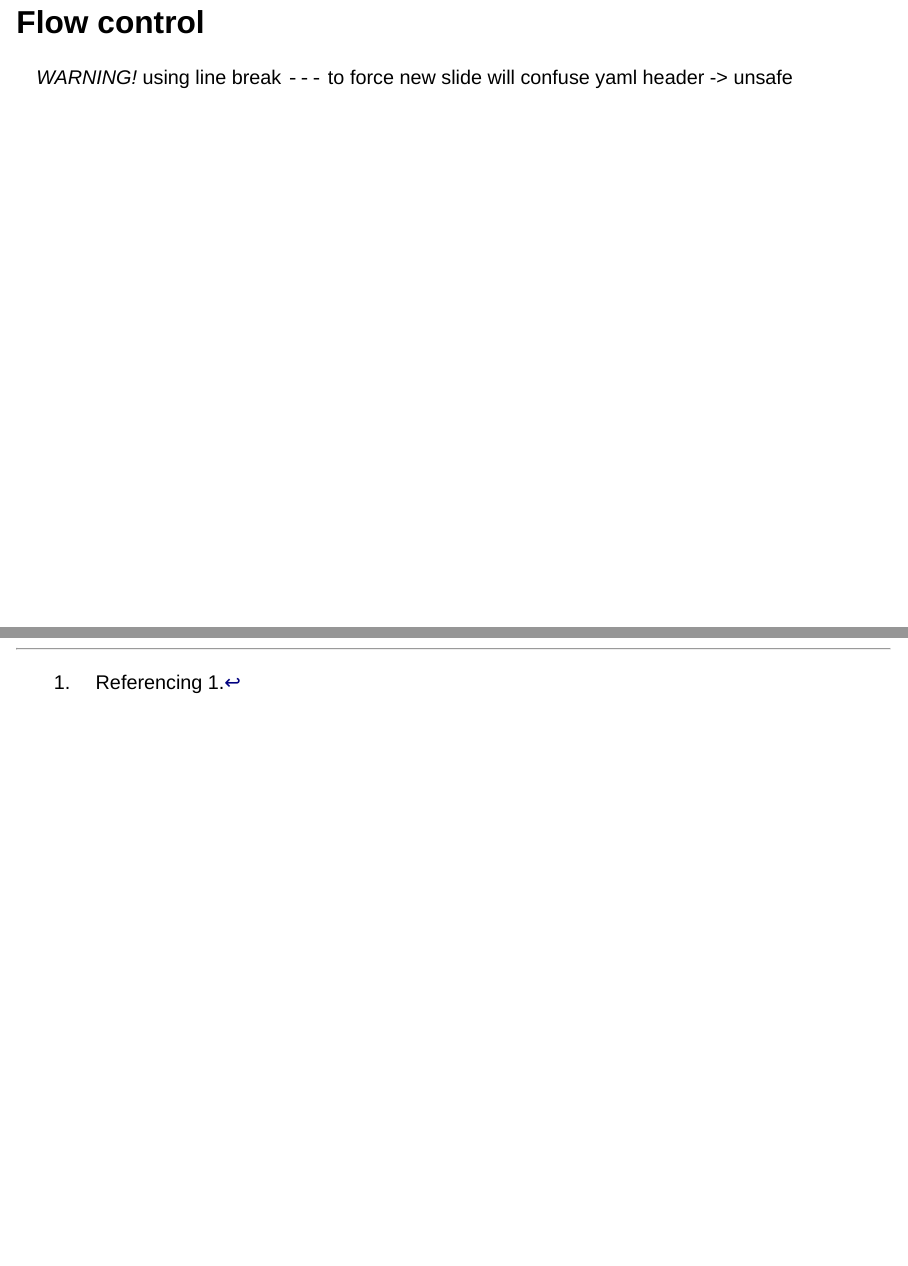
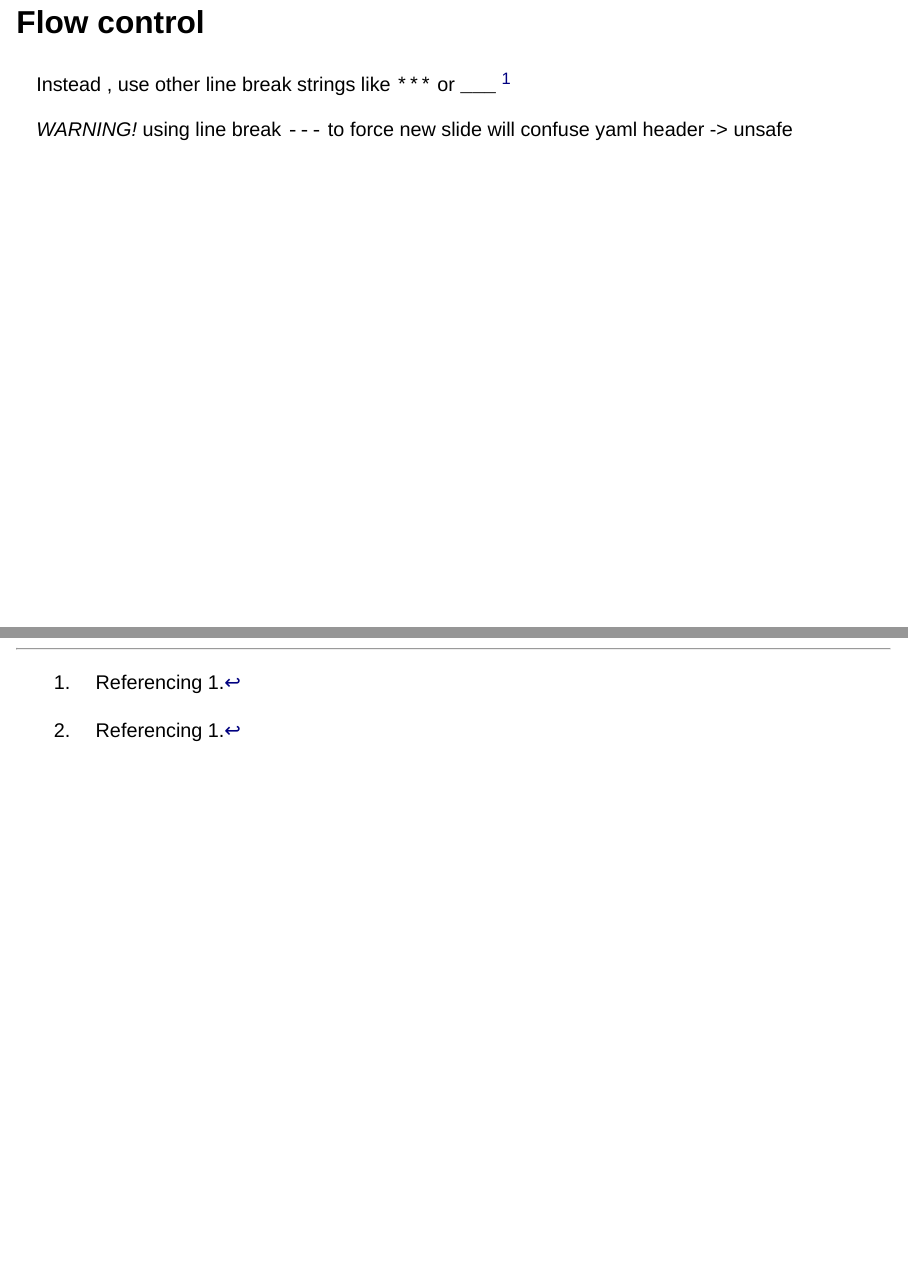
Before and after one commit to dtinhvo/quarto-revealjs-TRANSIEVES, a Quarto document (docu.qmd): pages 12 and 25 of 25, joined at a grey line. Rendered offline with R 4.5, knitr and Pandoc in place of Quarto, with nearby package versions; drawn as Slidy slides in place of the format the file asks for.

Commit message:
Update docu.qmd for *** workaround

```diff
--- a/docu.qmd
+++ b/docu.qmd
@@ -164,9 +164,14 @@ Applicable `{key}`s
 
 ## Flow control
 
+Instead , use other line break strings like `***` or `___` ^[Referencing 1.]
+
+::: aside
 *WARNING!* using line break `---` to force new slide will confuse yaml header -> unsafe
+:::
 
----
+***
+
 ### Fragments
 For a text:
 
```
